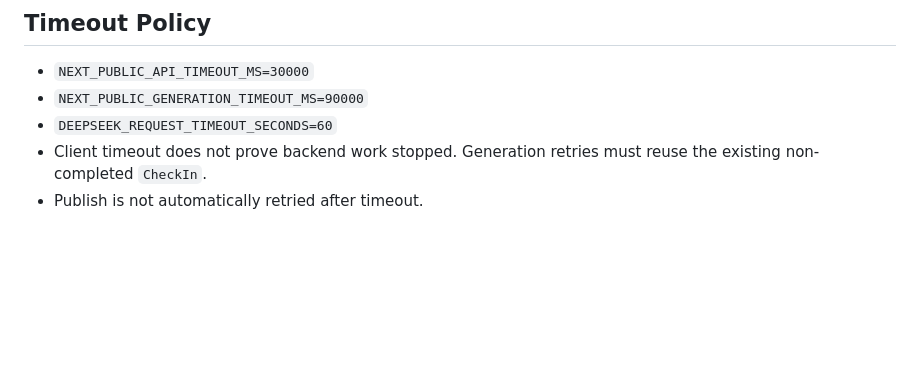
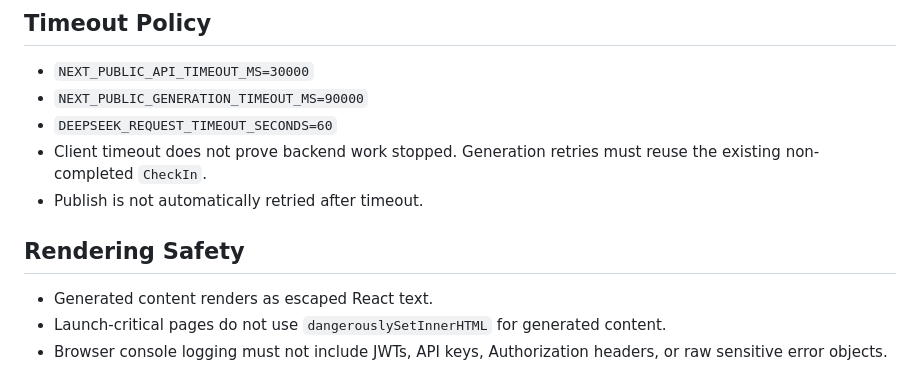
Before and after one commit to Zhongxihuang/shunfa, a Markdown page: docs/launch-checklist.md, the part around the change. GitHub-like rendering; blank space fills up the shorter version.

```diff
--- a/docs/launch-checklist.md
+++ b/docs/launch-checklist.md
@@ -57,3 +57,9 @@
 - `DEEPSEEK_REQUEST_TIMEOUT_SECONDS=60`
 - Client timeout does not prove backend work stopped. Generation retries must reuse the existing non-completed `CheckIn`.
 - Publish is not automatically retried after timeout.
+
+## Rendering Safety
+
+- Generated content renders as escaped React text.
+- Launch-critical pages do not use `dangerouslySetInnerHTML` for generated content.
+- Browser console logging must not include JWTs, API keys, Authorization headers, or raw sensitive error objects.
```
Also changed, not shown: AGENTS.md (added, +130 -0 lines), README.md (+2 -0 lines).
